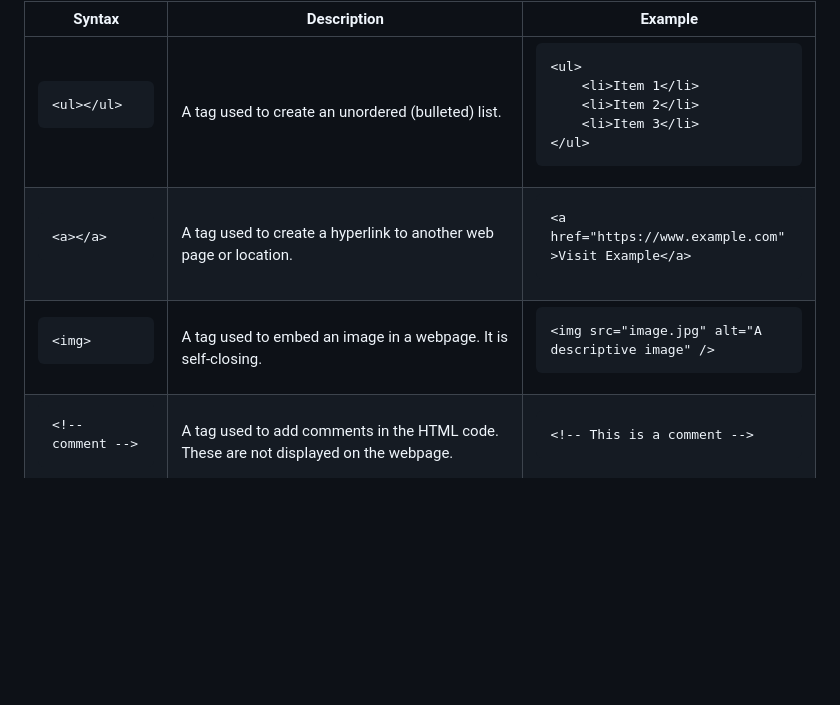
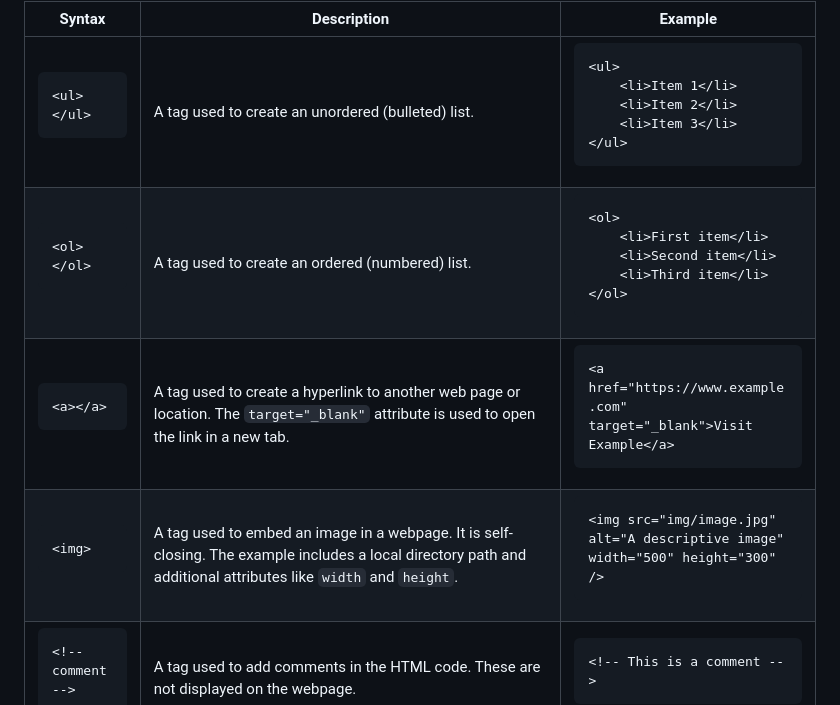
Before and after one commit to JeffTam79/lab2, a Markdown page: README.md, the part around the change. GitHub-like rendering; blank space fills up the shorter version.

```diff
--- a/README.md
+++ b/README.md
@@ -40,20 +40,33 @@
         </tr>
         <tr>
             <td>
+                <pre><code>&lt;ol&gt;&lt;/ol&gt;</code></pre>
+            </td>
+            <td>A tag used to create an ordered (numbered) list.</td>
+            <td>
+                <pre><code>&lt;ol&gt;
+    &lt;li&gt;First item&lt;/li&gt;
+    &lt;li&gt;Second item&lt;/li&gt;
+    &lt;li&gt;Third item&lt;/li&gt;
+&lt;/ol&gt;</code></pre>
+            </td>
+        </tr>
+        <tr>
+            <td>
                 <pre><code>&lt;a&gt;&lt;/a&gt;</code></pre>
             </td>
-            <td>A tag used to create a hyperlink to another web page or location.</td>
+            <td>A tag used to create a hyperlink to another web page or location. The <code>target="_blank"</code> attribute is used to open the link in a new tab.</td>
             <td>
-                <pre><code>&lt;a href="https://www.example.com"&gt;Visit Example&lt;/a&gt;</code></pre>
+                <pre><code>&lt;a href="https://www.example.com" target="_blank"&gt;Visit Example&lt;/a&gt;</code></pre>
             </td>
         </tr>
         <tr>
             <td>
                 <pre><code>&lt;img&gt;</code></pre>
             </td>
-            <td>A tag used to embed an image in a webpage. It is self-closing.</td>
+            <td>A tag used to embed an image in a webpage. It is self-closing. The example includes a local directory path and additional attributes like <code>width</code> and <code>height</code>.</td>
             <td>
-                <pre><code>&lt;img src="image.jpg" alt="A descriptive image" /&gt;</code></pre>
+                <pre><code>&lt;img src="img/image.jpg" alt="A descriptive image" width="500" height="300" /&gt;</code></pre>
             </td>
         </tr>
         <tr>
```
